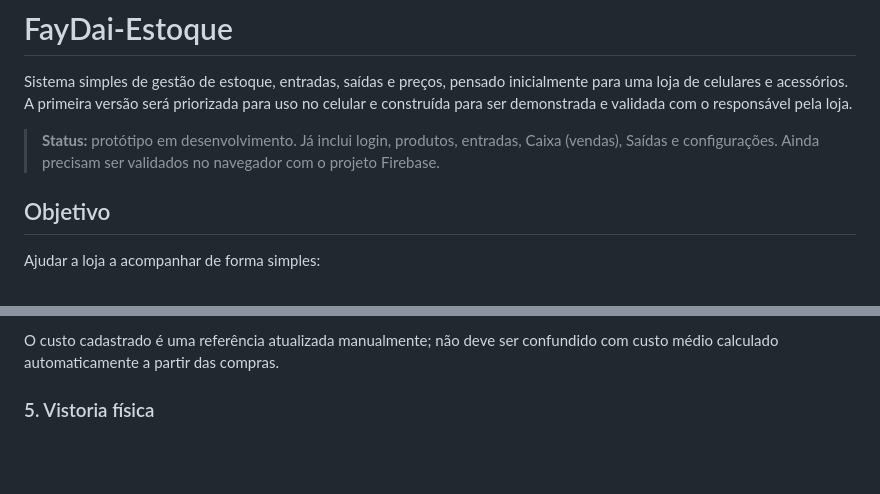
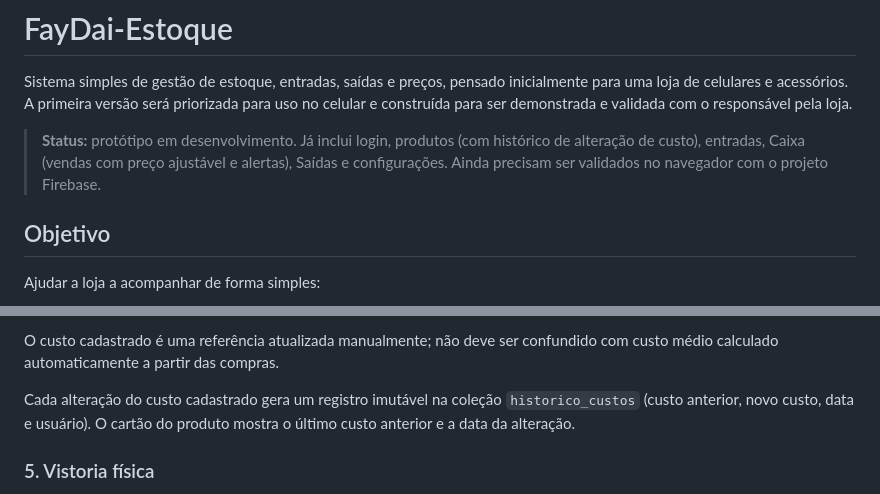
Before and after one commit to lucio77-cd/FayDai-Estoque, a Markdown page: README.md, 2 parts joined by grey strips. GitHub-like rendering; blank space fills up the shorter version.

```diff
--- a/README.md
+++ b/README.md
@@ -2,7 +2,7 @@
 
 Sistema simples de gestão de estoque, entradas, saídas e preços, pensado inicialmente para uma loja de celulares e acessórios. A primeira versão será priorizada para uso no celular e construída para ser demonstrada e validada com o responsável pela loja.
 
-> **Status:** protótipo em desenvolvimento. Já inclui login, produtos, entradas, Caixa (vendas), Saídas e configurações. Ainda precisam ser validados no navegador com o projeto Firebase.
+> **Status:** protótipo em desenvolvimento. Já inclui login, produtos (com histórico de alteração de custo), entradas, Caixa (vendas com preço ajustável e alertas), Saídas e configurações. Ainda precisam ser validados no navegador com o projeto Firebase.
 
 ## Objetivo
 
@@ -61,6 +61,8 @@ O sistema deverá distinguir:
 - **lucro líquido:** não será apresentado como apurado sem registro das despesas necessárias.
 
 O custo cadastrado é uma referência atualizada manualmente; não deve ser confundido com custo médio calculado automaticamente a partir das compras.
+
+Cada alteração do custo cadastrado gera um registro imutável na coleção `historico_custos` (custo anterior, novo custo, data e usuário). O cartão do produto mostra o último custo anterior e a data da alteração.
 
 ### 5. Vistoria física
 - Apresentar uma lista de produtos para preencher as quantidades contadas.
```
Also changed, not shown: other parts of README.md (+23 -8 lines).
